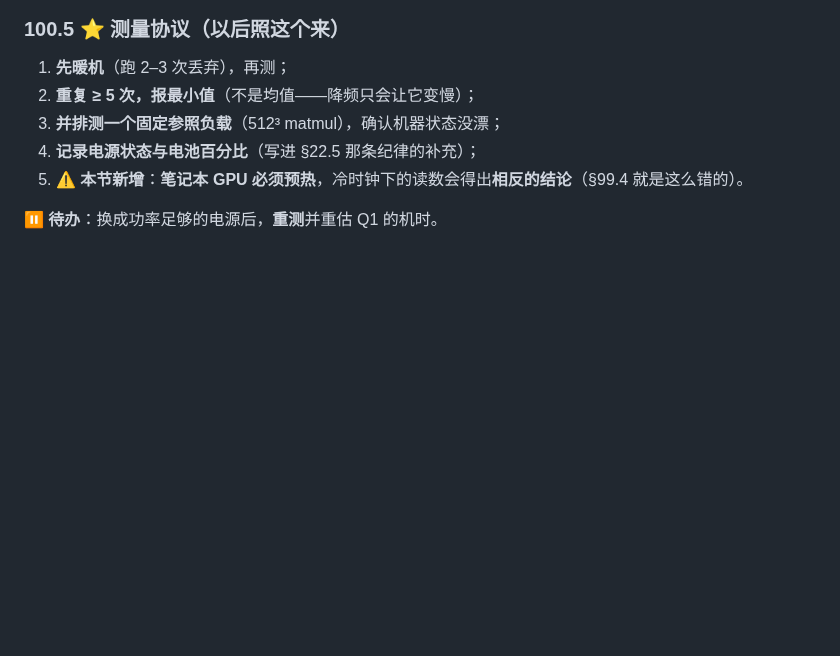
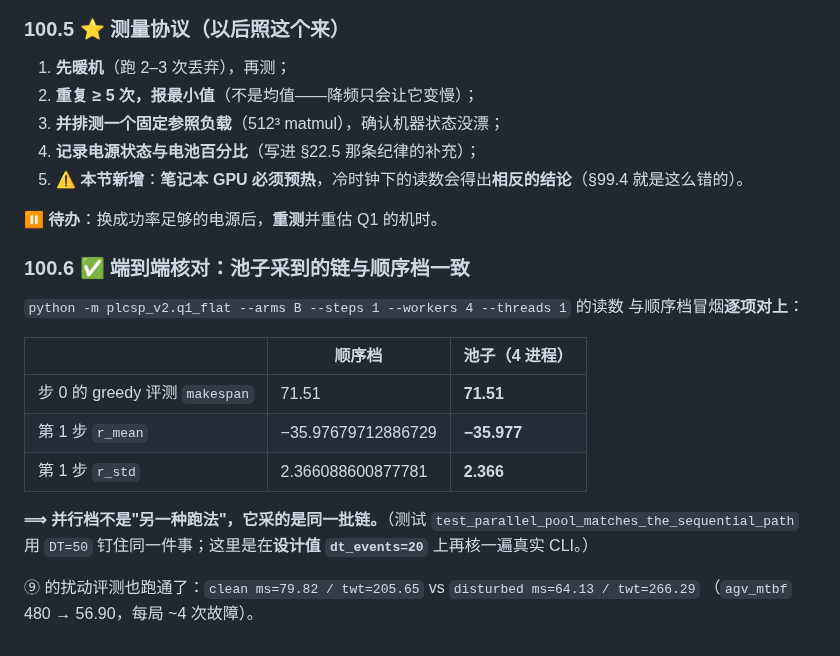
Before and after one commit to wangyuanxty/plcsp, a Markdown page: docs/v2/progress-log.md, the part around the change. Rendered like a GitHub page; blank space fills up the shorter version.

Commit message:
docs(plcsp_v2): §100.6 端到端核对 —— 池子采到的链与顺序档逐项一致

```diff
--- a/docs/v2/progress-log.md
+++ b/docs/v2/progress-log.md
@@ -2165,3 +2165,20 @@ Windows `spawn` 会**重新 import `__main__`** ⟹ 裸脚本**无限递归建
 5. ⚠️ **本节新增**：**笔记本 GPU 必须预热**，冷时钟下的读数会得出**相反的结论**（§99.4 就是这么错的）。
 
 **⏸ 待办**：换成功率足够的电源后，**重测**并重估 Q1 的机时。
+
+### 100.6 ✅ 端到端核对：**池子采到的链与顺序档一致**
+
+`python -m plcsp_v2.q1_flat --arms B --steps 1 --workers 4 --threads 1` 的读数
+与顺序档冒烟**逐项对上**：
+
+| | 顺序档 | **池子（4 进程）** |
+|---|---|---|
+| 步 0 的 greedy 评测 `makespan` | 71.51 | **71.51** |
+| 第 1 步 `r_mean` | −35.97679712886729 | **−35.977** |
+| 第 1 步 `r_std` | 2.366088600877781 | **2.366** |
+
+**⟹ 并行档不是"另一种跑法"，它采的是同一批链。**（测试 `test_parallel_pool_matches_the_sequential_path`
+用 `DT=50` 钉住同一件事；这里是在**设计值 `dt_events=20`** 上再核一遍真实 CLI。）
+
+⑨ 的扰动评测也跑通了：`clean ms=79.82 / twt=205.65` vs `disturbed ms=64.13 / twt=266.29`
+（`agv_mtbf` 480 → 56.90，每局 ~4 次故障）。
```
